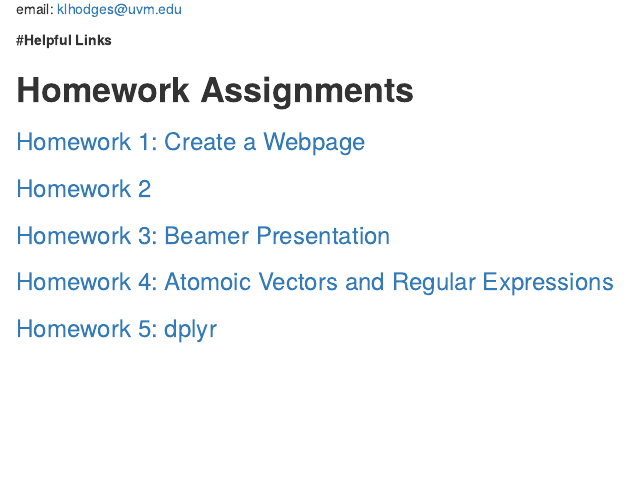
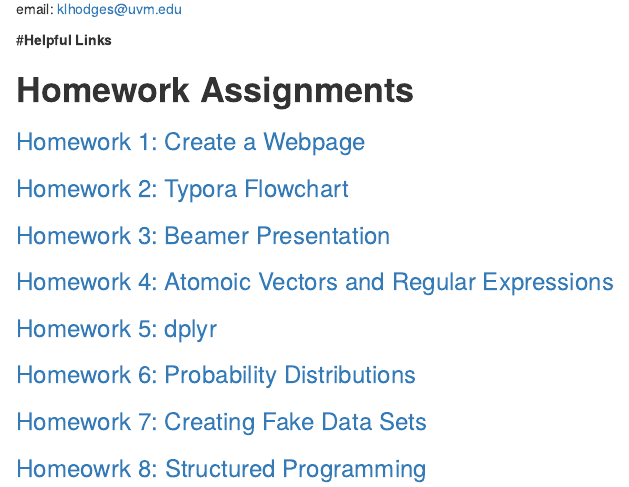
Before and after one commit to KendraHodges4/BIO381_, an R Markdown document (index.Rmd): the page in a window 1100 px wide, from 180 px down. Rendered offline with R 4.5, knitr and Pandoc, with nearby package versions; drawn as R Markdown's standard HTML page in place of the format the file asks for.

Commit message:
Homework 7

```diff
--- a/index.Rmd
+++ b/index.Rmd
@@ -19,10 +19,16 @@ email: klhodges@uvm.edu
 
 ### [Homework 1: Create a Webpage](index.html)
 
-### [Homework 2](test.Rmd)
+### [Homework 2: Typora Flowchart](test.Rmd)
 
 ### [Homework 3: Beamer Presentation](homework3.html)
 
 ### [Homework 4: Atomoic Vectors and Regular Expressions](Homework4.html)
 
 ### [Homework 5: dplyr](Homework5.html)
+
+### [Homework 6: Probability Distributions](Homework6.html)
+
+### [Homework 7: Creating Fake Data Sets](Homework7.html)
+
+### [Homeowrk 8: Structured Programming](Homework8.html)
```
Also changed, not shown: Homework7.html (added).
